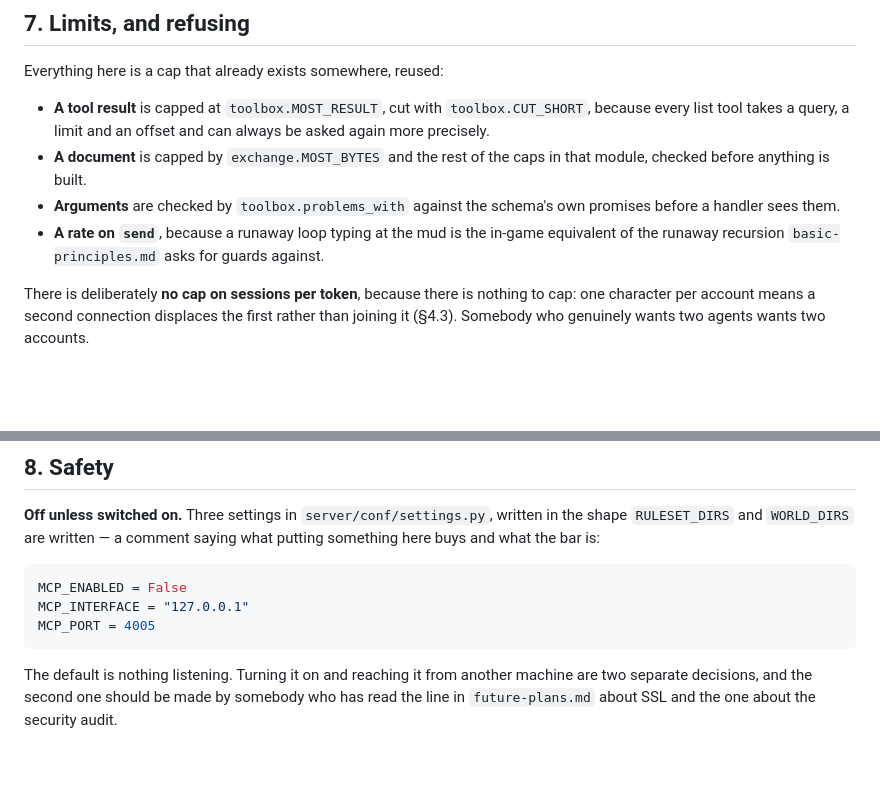
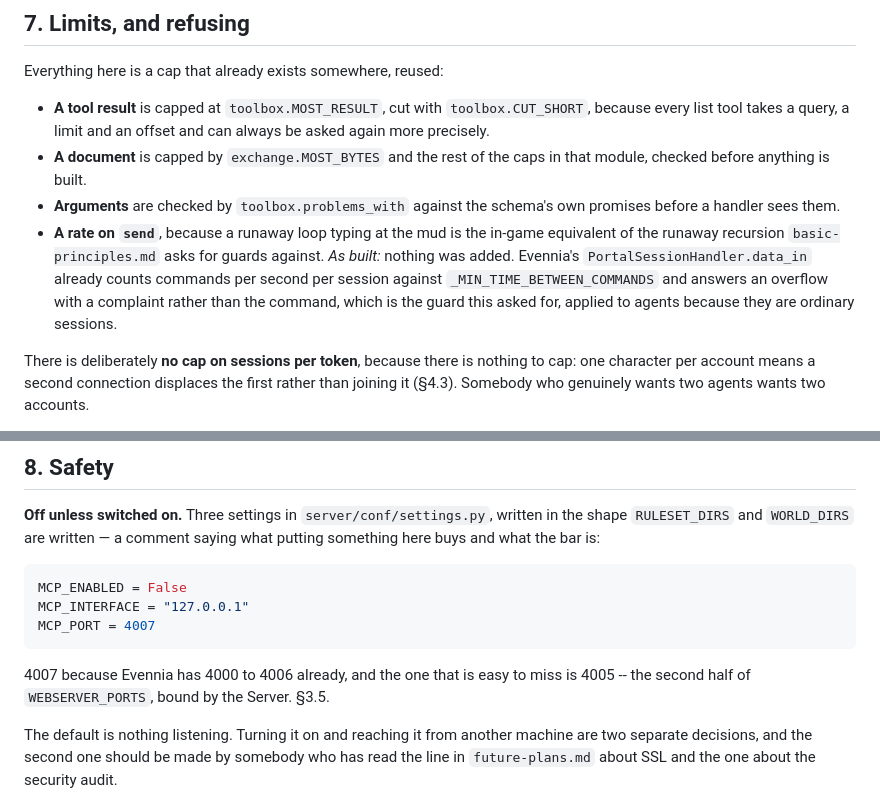
Before and after one commit to fastfinge/aimud, a Markdown page: docs/mcp.md, 2 parts joined by grey strips. Rendered like a GitHub page; blank space fills up the shorter version.

````diff
--- a/docs/mcp.md
+++ b/docs/mcp.md
@@ -406,7 +431,11 @@ Everything here is a cap that already exists somewhere, reused:
   own promises before a handler sees them.
 * **A rate on `send`**, because a runaway loop typing at the mud is the
   in-game equivalent of the runaway recursion `basic-principles.md` asks for
-  guards against.
+  guards against. *As built:* nothing was added. Evennia's
+  `PortalSessionHandler.data_in` already counts commands per second per
+  session against `_MIN_TIME_BETWEEN_COMMANDS` and answers an overflow with a
+  complaint rather than the command, which is the guard this asked for, applied
+  to agents because they are ordinary sessions.
 
 There is deliberately **no cap on sessions per token**, because there is
 nothing to cap: one character per account means a second connection displaces
@@ -427,8 +456,12 @@ saying what putting something here buys and what the bar is:
 ```python
 MCP_ENABLED = False
 MCP_INTERFACE = "127.0.0.1"
-MCP_PORT = 4005
+MCP_PORT = 4007
 ```
+
+4007 because Evennia has 4000 to 4006 already, and the one that is easy to
+miss is 4005 -- the second half of `WEBSERVER_PORTS`, bound by the Server.
+§3.5.
 
 The default is nothing listening. Turning it on and reaching it from another
 machine are two separate decisions, and the second one should be made by
````
Also changed, not shown: other parts of docs/mcp.md (+47 -1 lines).
